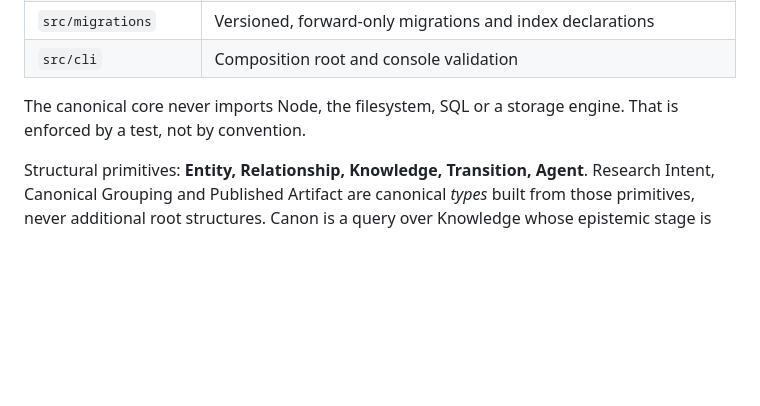
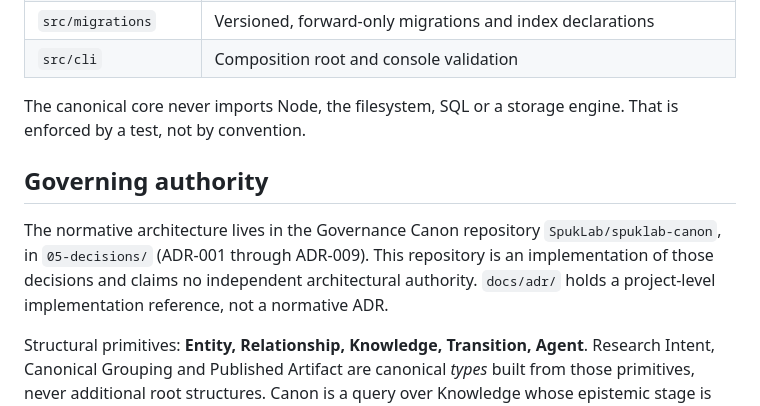
Before and after one commit to SpukLab/spk-alchemy, a Markdown page: README.md, the part around the change. Rendered like a GitHub page; blank space fills up the shorter version.

```diff
--- a/README.md
+++ b/README.md
@@ -68,6 +68,14 @@ npm test           # conformance + architectural + integration tests
 The canonical core never imports Node, the filesystem, SQL or a storage engine.
 That is enforced by a test, not by convention.
 
+## Governing authority
+
+The normative architecture lives in the Governance Canon repository
+`SpukLab/spuklab-canon`, in `05-decisions/` (ADR-001 through ADR-009). This
+repository is an implementation of those decisions and claims no independent
+architectural authority. `docs/adr/` holds a project-level implementation
+reference, not a normative ADR.
+
 Structural primitives: **Entity, Relationship, Knowledge, Transition, Agent**.
 Research Intent, Canonical Grouping and Published Artifact are canonical *types*
 built from those primitives, never additional root structures. Canon is a query
```
Also changed, not shown: docs/IMPLEMENTATION_FINDINGS.md (+17 -0 lines), docs/adr/ADR-008-persistence-portability-query.md (+10 -2 lines).
